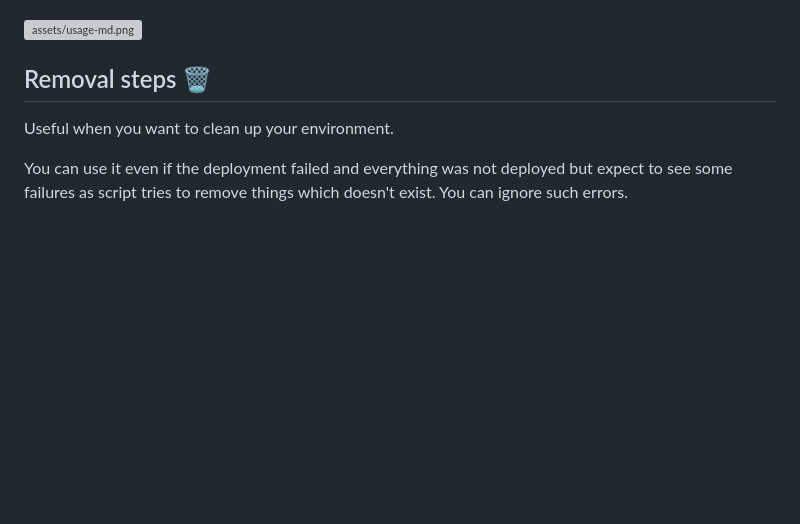
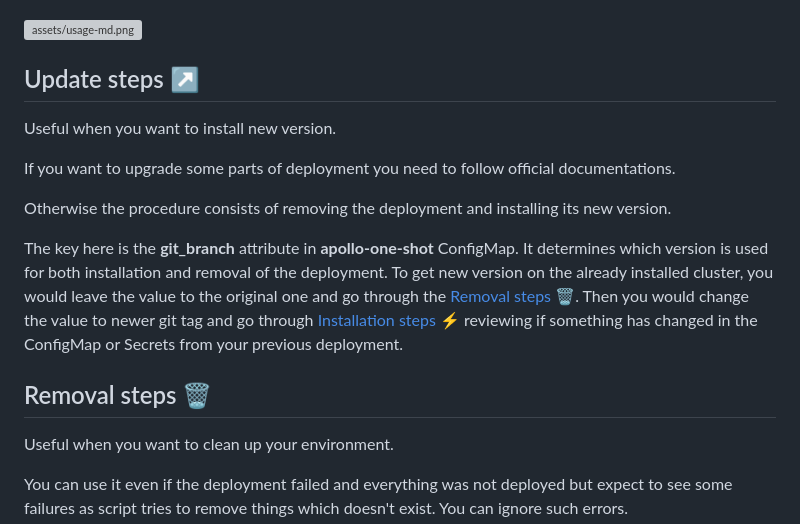
Before and after one commit to apollo-business-automation/ibm-cp4ba-enterprise-deployment, a Markdown page: README.md, the part around one of its changes. Rendered like a GitHub page; blank space fills up the shorter version; grey boxes are pictures that could not be loaded.

```diff
--- a/README.md
+++ b/README.md
@@ -586,6 +608,17 @@ Specifically, if you haven't provided your own Global CA, review the section *Gl
 ![assets/usage-cm.png](assets/usage-cm.png)
 
 ![assets/usage-md.png](assets/usage-md.png)
+
+## Update steps ↗️
+
+Useful when you want to install new version.
+
+If you want to upgrade some parts of deployment you need to follow official documentations.
+
+Otherwise the procedure consists of removing the deployment and installing its new version.
+
+The key here is the **git_branch** attribute in **apollo-one-shot** ConfigMap. It determines which version is used for both installation and removal of the deployment.
+To get new version on the already installed cluster, you would leave the value to the original one and go through the [Removal steps 🗑️](#removal-steps-️). Then you would change the value to newer git tag and go through [Installation steps ⚡](#installation-steps-) reviewing if something has changed in the ConfigMap or Secrets from your previous deployment.
 
 ## Removal steps 🗑️
 
```
Also changed, not shown: other parts of README.md (+32 -4 lines), CHANGELOG.md (+13 -0 lines), assets/pm-postdeploy-cm.png (added), assets/pm-postdeploy-md.png (added).
